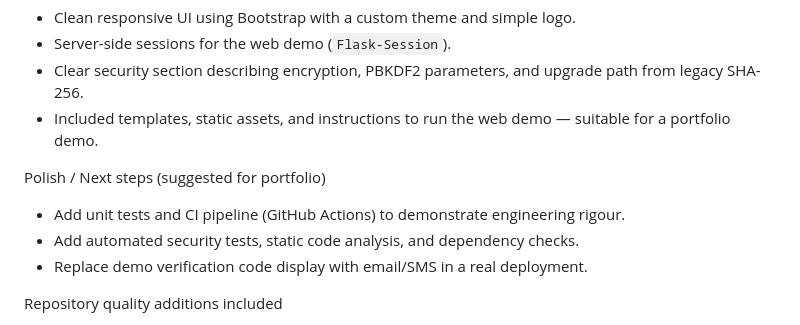
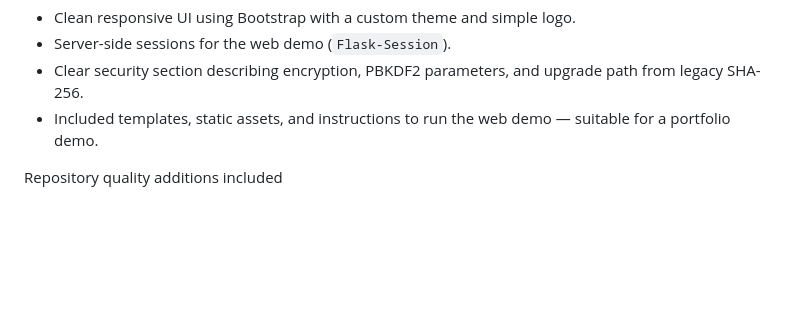
Before and after one commit to MainlyToria/password-manager, a Markdown page: README.md, the part around the change. Drawn GitHub-style; blank space fills up the shorter version.

```diff
--- a/README.md
+++ b/README.md
@@ -66,12 +66,6 @@ Professional presentation
 - Clear security section describing encryption, PBKDF2 parameters, and upgrade path from legacy SHA-256.
 - Included templates, static assets, and instructions to run the web demo — suitable for a portfolio demo.
 
-Polish / Next steps (suggested for portfolio)
-
-- Add unit tests and CI pipeline (GitHub Actions) to demonstrate engineering rigour.
-- Add automated security tests, static code analysis, and dependency checks.
-- Replace demo verification code display with email/SMS in a real deployment.
-
 Repository quality additions included
 
 - Basic unit tests (`tests/`) for `crypto` and `storage` and a CI workflow at `.github/workflows/ci.yml`.
```
